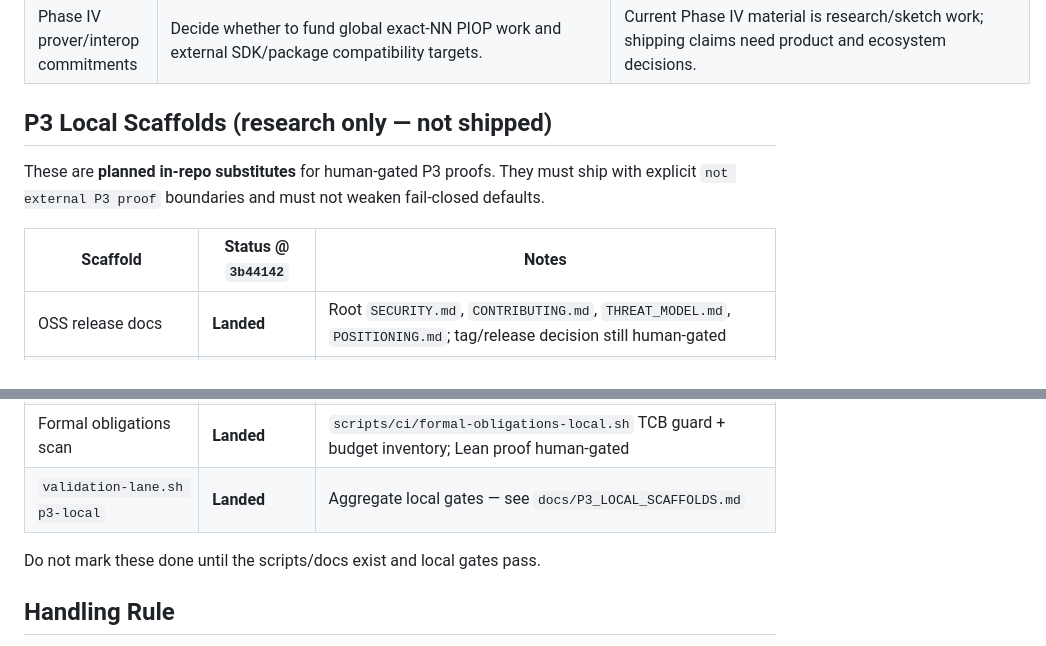
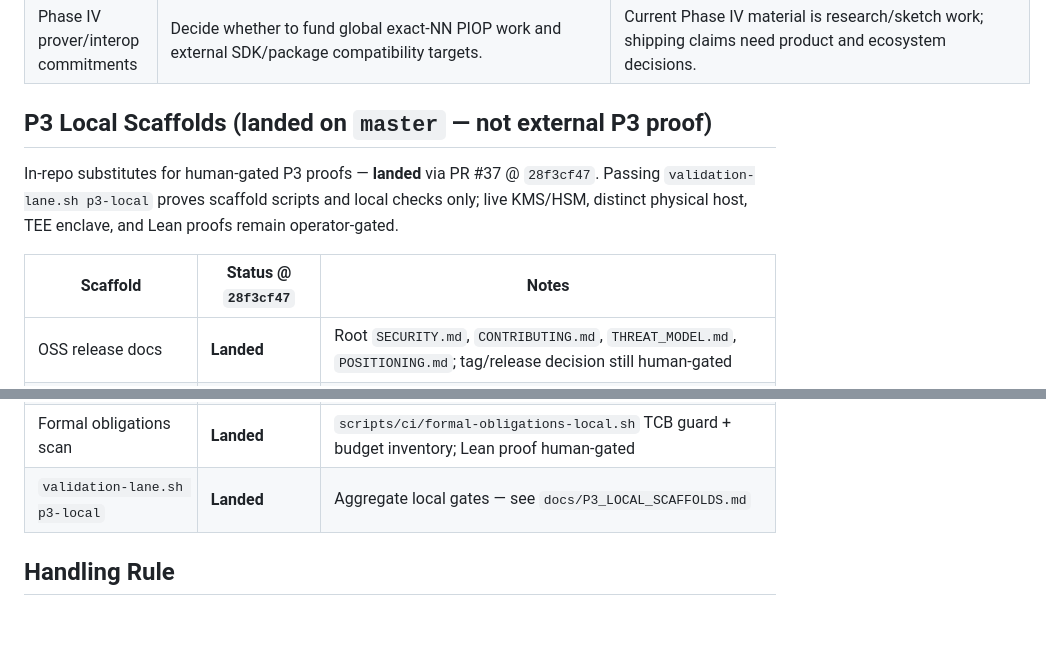
Before and after one commit to HawzhinBlanca/MNEME, a Markdown page: docs/HUMAN_TASKS.md, 2 parts joined by grey strips. Rendered like a GitHub page; blank space fills up the shorter version.

```diff
--- a/docs/HUMAN_TASKS.md
+++ b/docs/HUMAN_TASKS.md
@@ -28,12 +28,13 @@ and update this file only when a genuinely human-gated item changes.
 | Trust-ops pilot | Choose pilot operators, rotation policy, audit cadence, and incident workflow. | These are organizational controls, not code-only deliverables. |
 | Phase IV prover/interop commitments | Decide whether to fund global exact-NN PIOP work and external SDK/package compatibility targets. | Current Phase IV material is research/sketch work; shipping claims need product and ecosystem decisions. |
 
-## P3 Local Scaffolds (research only — not shipped)
+## P3 Local Scaffolds (landed on `master` — not external P3 proof)
 
-These are **planned in-repo substitutes** for human-gated P3 proofs. They must ship with
-explicit `not external P3 proof` boundaries and must not weaken fail-closed defaults.
+In-repo substitutes for human-gated P3 proofs — **landed** via PR #37 @ `28f3cf47`.
+Passing `validation-lane.sh p3-local` proves scaffold scripts and local checks only;
+live KMS/HSM, distinct physical host, TEE enclave, and Lean proofs remain operator-gated.
 
-| Scaffold | Status @ `3b44142` | Notes |
+| Scaffold | Status @ `28f3cf47` | Notes |
 |---|---|---|
 | OSS release docs | **Landed** | Root `SECURITY.md`, `CONTRIBUTING.md`, `THREAT_MODEL.md`, `POSITIONING.md`; tag/release decision still human-gated |
 | Convergence local smoke | **Landed** | `scripts/ci/convergence-two-host.sh --local-smoke`; distinct-host still needs `MNEME_SECOND_HOST` |
@@ -42,8 +43,6 @@ explicit `not external P3 proof` boundaries and must not weaken fail-closed defa
 | Formal obligations scan | **Landed** | `scripts/ci/formal-obligations-local.sh` TCB guard + budget inventory; Lean proof human-gated |
 | `validation-lane.sh p3-local` | **Landed** | Aggregate local gates — see `docs/P3_LOCAL_SCAFFOLDS.md` |
 
-Do not mark these done until the scripts/docs exist and local gates pass.
-
 ## Handling Rule
 
 - Do not store secrets, temporary credentials, hostnames with embedded usernames,
```
Also changed, not shown: docs/REMAINING_ITEMS.md (+19 -8 lines), docs/phase-program/PROGRAM_STATUS.md (+6 -5 lines).
